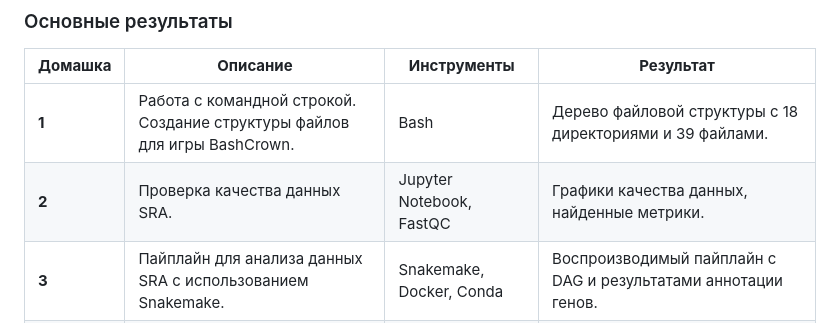
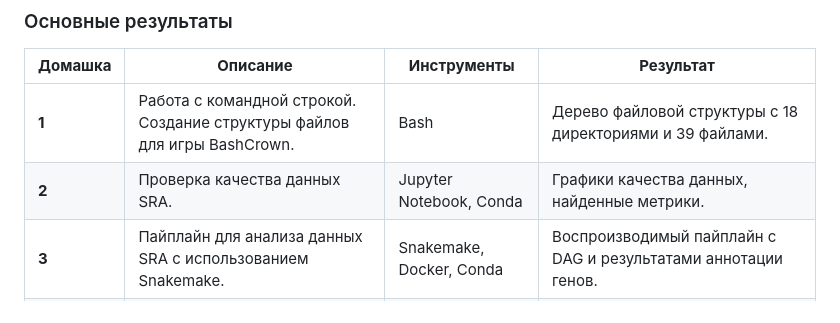
Before and after one commit to katimanova/data-driven-bio, a Markdown page: README.md, the part around the change. GitHub-like rendering.

```diff
--- a/README.md
+++ b/README.md
@@ -20,7 +20,7 @@
 | **Домашка**  | **Описание**                                                                                   | **Инструменты**               | **Результат**                                                                                     |
 |--------------|-----------------------------------------------------------------------------------------------|-------------------------------|--------------------------------------------------------------------------------------------------|
 | **1**        | Работа с командной строкой. Создание структуры файлов для игры BashCrown.                     | Bash                          | Дерево файловой структуры с 18 директориями и 39 файлами.                                        |
-| **2**        | Проверка качества данных SRA.                                                                 | Jupyter Notebook, FastQC      | Графики качества данных, найденные метрики.                                                     |
+| **2**        | Проверка качества данных SRA.                                                                 | Jupyter Notebook, Conda      | Графики качества данных, найденные метрики.                                                     |
 | **3**        | Пайплайн для анализа данных SRA с использованием Snakemake.                                    | Snakemake, Docker, Conda      | Воспроизводимый пайплайн с DAG и результатами аннотации генов.                                   |
 | **4**        | Автоматизация анализа данных с использованием Nextflow.                                        | Nextflow, Docker              | Модульный и масштабируемый пайплайн с функцией восстановления после сбоев.                      |
 
```
